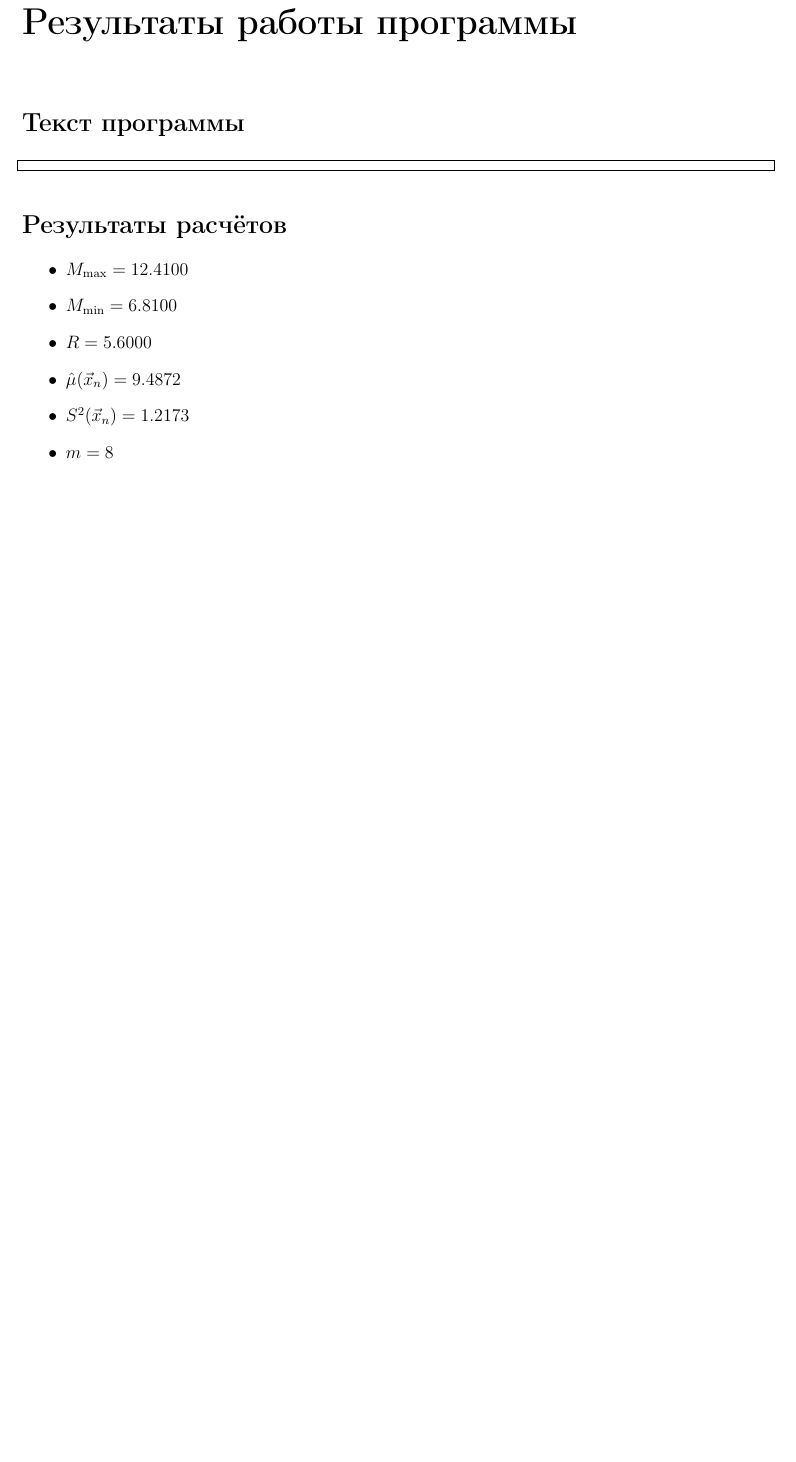
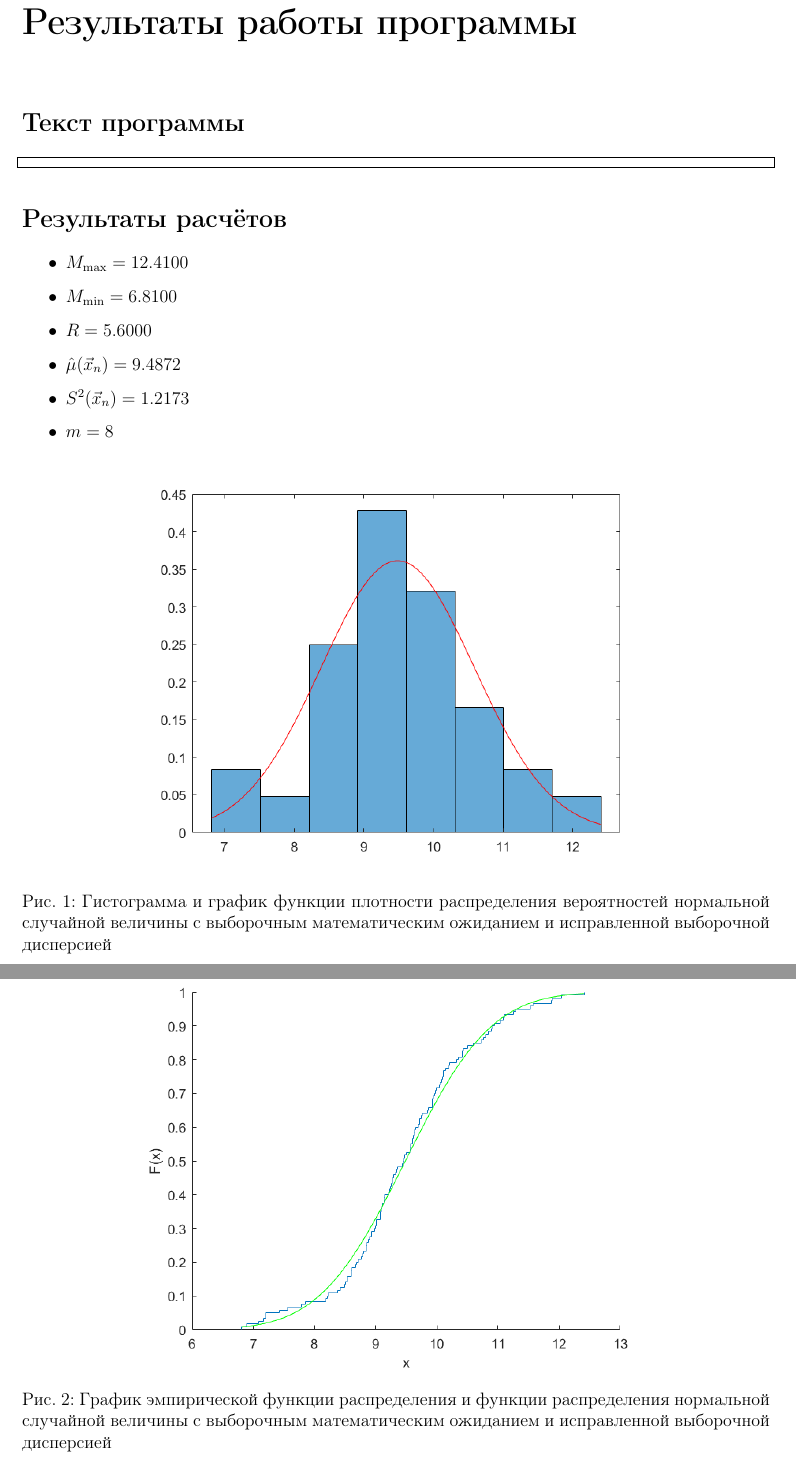
Before and after one commit to Yokud/6_sem_SE, a LaTeX document (lab_01/docs/main.tex): part of page 5 of 5 before the commit and two parts of pages 5 and 6 of 6 after it, the two joined at a grey line, cut so that both start at the same text, the shorter picture padded with empty space. Compiled offline with pdfLaTeX.

Commit message:
update lab_01

```diff
--- a/lab_01/docs/main.tex
+++ b/lab_01/docs/main.tex
@@ -230,4 +230,18 @@
 	\item $m = 8$
 \end{itemize}
 
+\begin{figure}[H]
+	\centering
+	\includegraphics[scale=0.7]{imgs/hist_dens.png}
+	\caption{Гистограмма и график функции плотности распределения вероятностей нормальной случайной величины с выборочным математическим ожиданием и исправленной выборочной  дисперсией}
+	\label{fig:1}
+\end{figure}
+
+\begin{figure}[H]
+	\centering
+	\includegraphics[scale=0.7]{imgs/func.png}
+	\caption{График эмпирической функции распределения и функции распределения нормальной случайной величины с выборочным математическим ожиданием и исправленной выборочной  дисперсией}
+	\label{fig:2}
+\end{figure}
+
 \end{document}
```
Also changed, not shown: lab_01/docs/imgs/func.png (added), lab_01/docs/imgs/hist_dens.png (added), lab_01/docs/main.pdf, lab_01/docs/main.tex (2 more changed lines), 1 other file.
